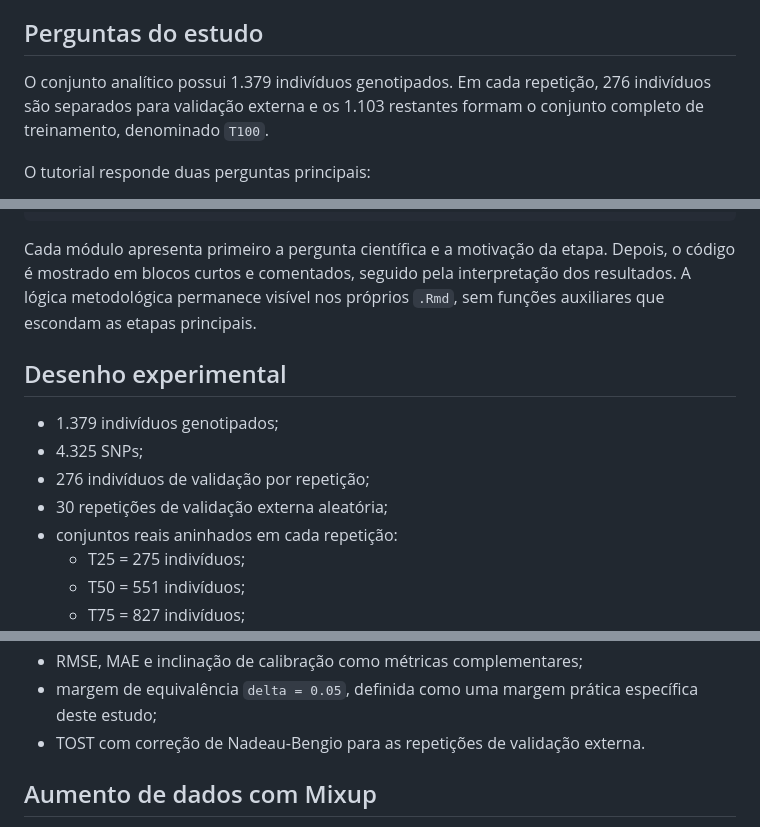
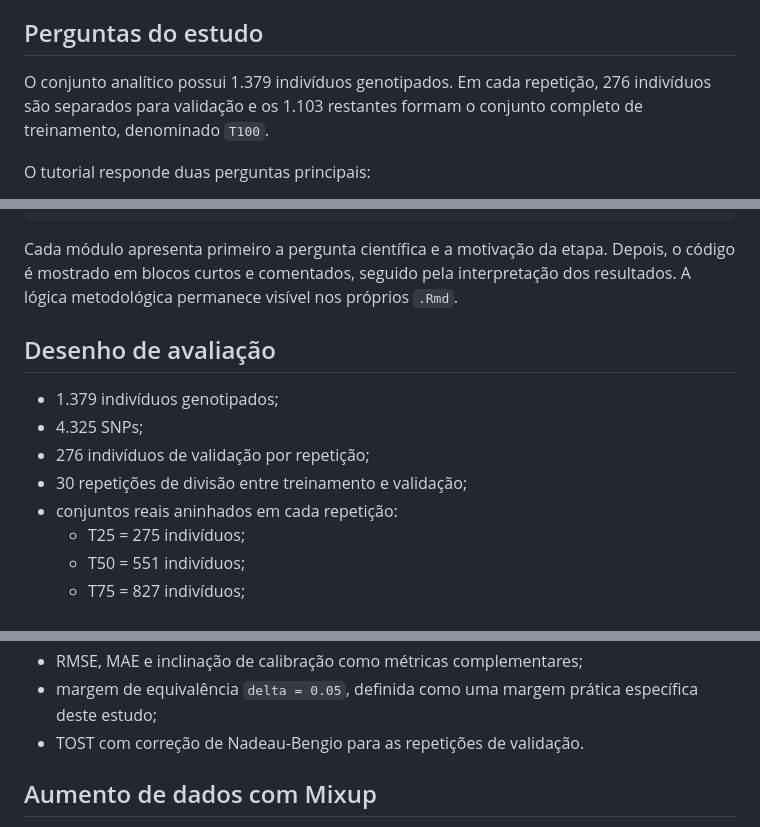
Before and after one commit to WevertonGomesCosta/genomic-prediction-data-augmentation, a Markdown page: README.md, 3 parts joined by grey strips. Rendered like a GitHub page.

Commit message:
Align tutorial overview terminology

```diff
--- a/README.md
+++ b/README.md
@@ -13,8 +13,8 @@ necessários para manter o desempenho preditivo.
 ## Perguntas do estudo
 
 O conjunto analítico possui 1.379 indivíduos genotipados. Em cada repetição, 276
-indivíduos são separados para validação externa e os 1.103 restantes formam o
-conjunto completo de treinamento, denominado `T100`.
+indivíduos são separados para validação e os 1.103 restantes formam o conjunto
+completo de treinamento, denominado `T100`.
 
 O tutorial responde duas perguntas principais:
 
@@ -44,14 +44,14 @@ Dados
 Cada módulo apresenta primeiro a pergunta científica e a motivação da etapa.
 Depois, o código é mostrado em blocos curtos e comentados, seguido pela
 interpretação dos resultados. A lógica metodológica permanece visível nos
-próprios `.Rmd`, sem funções auxiliares que escondam as etapas principais.
+próprios `.Rmd`.
 
-## Desenho experimental
+## Desenho de avaliação
 
 - 1.379 indivíduos genotipados;
 - 4.325 SNPs;
 - 276 indivíduos de validação por repetição;
-- 30 repetições de validação externa aleatória;
+- 30 repetições de divisão entre treinamento e validação;
 - conjuntos reais aninhados em cada repetição:
   - T25 = 275 indivíduos;
   - T50 = 551 indivíduos;
@@ -64,7 +64,7 @@ próprios `.Rmd`, sem funções auxiliares que escondam as etapas principais.
 - RMSE, MAE e inclinação de calibração como métricas complementares;
 - margem de equivalência `delta = 0.05`, definida como uma margem prática
   específica deste estudo;
-- TOST com correção de Nadeau-Bengio para as repetições de validação externa.
+- TOST com correção de Nadeau-Bengio para as repetições de validação.
 
 ## Aumento de dados com Mixup
 
```
